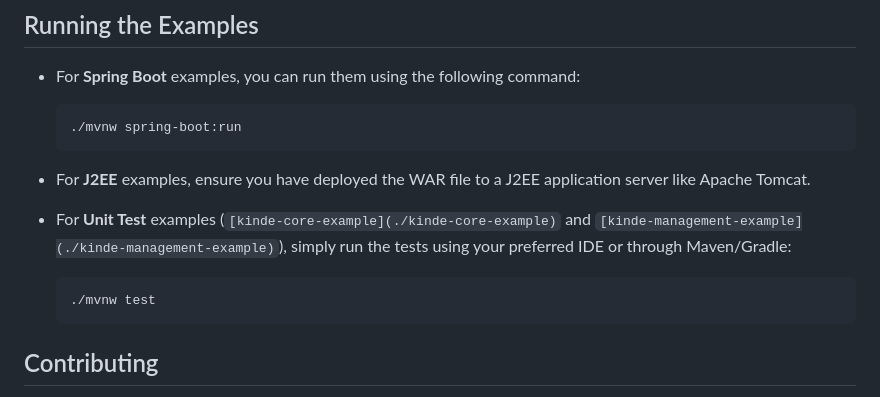
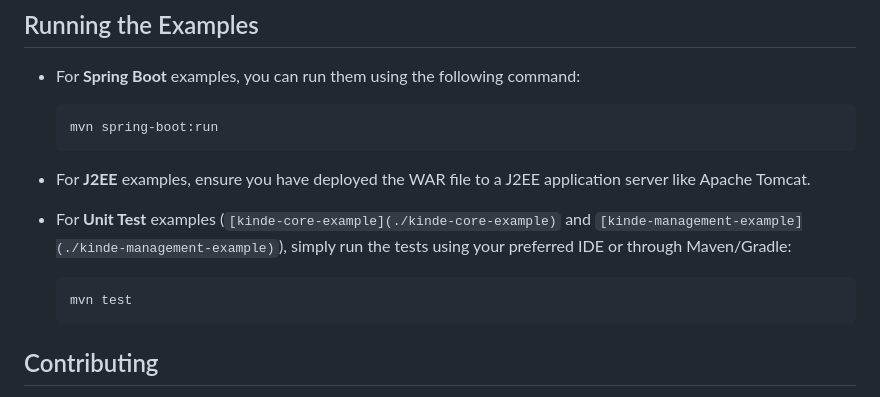
Before and after one commit to kinde-starter-kits/kinde-java-starter-kit, a Markdown page: README.md, the part around the change. Drawn GitHub-style.

Commit message:
fix: Corrected maven run commands

````diff
--- a/README.md
+++ b/README.md
@@ -54,14 +54,14 @@ Each sub-project may have its own set of specific dependencies and requirements,
 
 - For **Spring Boot** examples, you can run them using the following command:
   ```sh
-  ./mvnw spring-boot:run
+  mvn spring-boot:run
   ```
 
 - For **J2EE** examples, ensure you have deployed the WAR file to a J2EE application server like Apache Tomcat.
 
 - For **Unit Test** examples (`[kinde-core-example](./kinde-core-example)` and `[kinde-management-example](./kinde-management-example)`), simply run the tests using your preferred IDE or through Maven/Gradle:
   ```sh
-  ./mvnw test
+  mvn test
   ```
 
 ## Contributing
````
